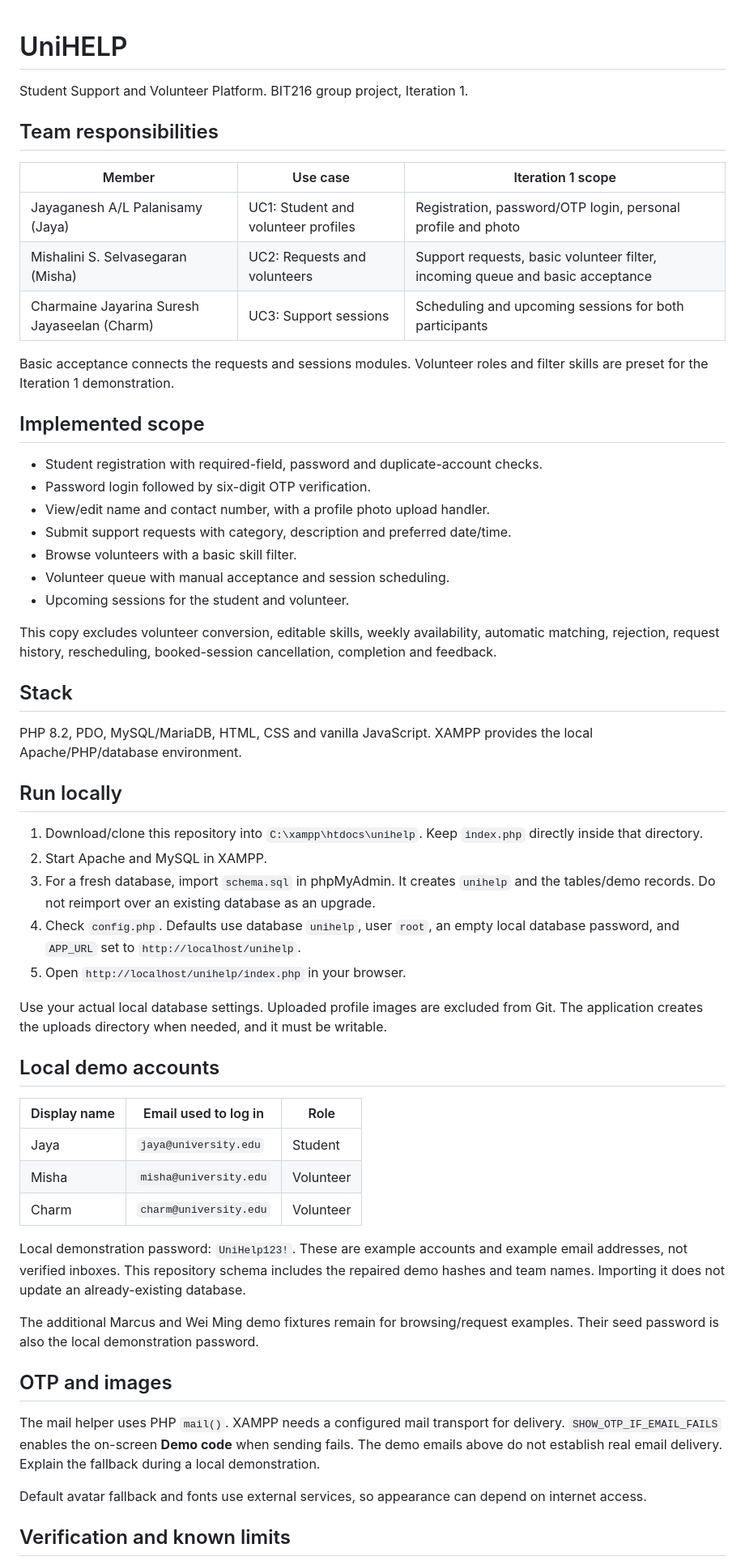
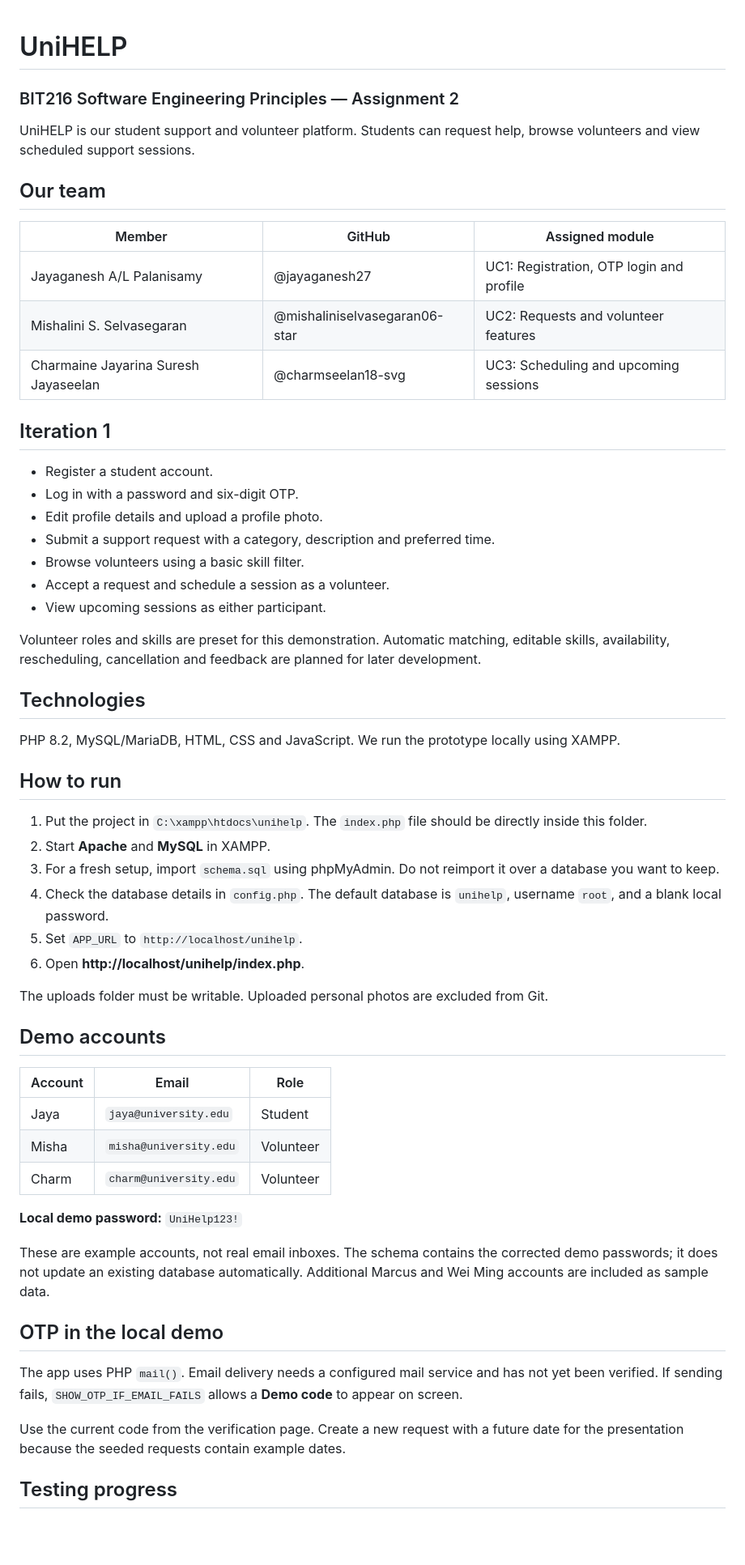
Before and after one commit to jayaganesh27/UniHELP, a Markdown page: README.md, the part around one of its changes. Shown at 81% size. Drawn GitHub-style; blank space fills up the shorter version.

Commit message:
Update README with team roles and local setup steps

```diff
--- a/README.md
+++ b/README.md
@@ -1,60 +1,60 @@
 # UniHELP
+### BIT216 Software Engineering Principles — Assignment 2
 
-Student Support and Volunteer Platform. BIT216 group project, Iteration 1.
+UniHELP is our student support and volunteer platform. Students can request help, browse volunteers and view scheduled support sessions.
 
-## Team responsibilities
+## Our team
 
-| Member | Use case | Iteration 1 scope |
-|---|---|---|
-| Jayaganesh A/L Palanisamy (Jaya) | UC1: Student and volunteer profiles | Registration, password/OTP login, personal profile and photo |
-| Mishalini S. Selvasegaran (Misha) | UC2: Requests and volunteers | Support requests, basic volunteer filter, incoming queue and basic acceptance |
-| Charmaine Jayarina Suresh Jayaseelan (Charm) | UC3: Support sessions | Scheduling and upcoming sessions for both participants |
+| Member | GitHub | Assigned module |
+| --- | --- | --- |
+| Jayaganesh A/L Palanisamy | @jayaganesh27 | UC1: Registration, OTP login and profile |
+| Mishalini S. Selvasegaran | @mishaliniselvasegaran06-star | UC2: Requests and volunteer features |
+| Charmaine Jayarina Suresh Jayaseelan | @charmseelan18-svg | UC3: Scheduling and upcoming sessions |
 
-Basic acceptance connects the requests and sessions modules. Volunteer roles and filter skills are preset for the Iteration 1 demonstration.
+## Iteration 1
 
-## Implemented scope
+- Register a student account.
+- Log in with a password and six-digit OTP.
+- Edit profile details and upload a profile photo.
+- Submit a support request with a category, description and preferred time.
+- Browse volunteers using a basic skill filter.
+- Accept a request and schedule a session as a volunteer.
+- View upcoming sessions as either participant.
 
-- Student registration with required-field, password and duplicate-account checks.
-- Password login followed by six-digit OTP verification.
-- View/edit name and contact number, with a profile photo upload handler.
-- Submit support requests with category, description and preferred date/time.
-- Browse volunteers with a basic skill filter.
-- Volunteer queue with manual acceptance and session scheduling.
-- Upcoming sessions for the student and volunteer.
+Volunteer roles and skills are preset for this demonstration. Automatic matching, editable skills, availability, rescheduling, cancellation and feedback are planned for later development.
 
-This copy excludes volunteer conversion, editable skills, weekly availability, automatic matching, rejection, request history, rescheduling, booked-session cancellation, completion and feedback.
+## Technologies
 
-## Stack
+PHP 8.2, MySQL/MariaDB, HTML, CSS and JavaScript. We run the prototype locally using XAMPP.
 
-PHP 8.2, PDO, MySQL/MariaDB, HTML, CSS and vanilla JavaScript. XAMPP provides the local Apache/PHP/database environment.
+## How to run
 
-## Run locally
+1. Put the project in `C:\xampp\htdocs\unihelp`. The `index.php` file should be directly inside this folder.
+2. Start **Apache** and **MySQL** in XAMPP.
+3. For a fresh setup, import `schema.sql` using phpMyAdmin. Do not reimport it over a database you want to keep.
+4. Check the database details in `config.php`. The default database is `unihelp`, username `root`, and a blank local password.
+5. Set `APP_URL` to `http://localhost/unihelp`.
+6. Open **http://localhost/unihelp/index.php**.
 
-1. Download/clone this repository into `C:\xampp\htdocs\unihelp`. Keep `index.php` directly inside that directory.
-2. Start Apache and MySQL in XAMPP.
-3. For a fresh database, import `schema.sql` in phpMyAdmin. It creates `unihelp` and the tables/demo records. Do not reimport over an existing database as an upgrade.
-4. Check `config.php`. Defaults use database `unihelp`, user `root`, an empty local database password, and `APP_URL` set to `http://localhost/unihelp`.
-5. Open `http://localhost/unihelp/index.php` in your browser.
+The uploads folder must be writable. Uploaded personal photos are excluded from Git.
 
-Use your actual local database settings. Uploaded profile images are excluded from Git. The application creates the uploads directory when needed, and it must be writable.
+## Demo accounts
 
-## Local demo accounts
-
-| Display name | Email used to log in | Role |
-|---|---|---|
+| Account | Email | Role |
+| --- | --- | --- |
 | Jaya | `jaya@university.edu` | Student |
 | Misha | `misha@university.edu` | Volunteer |
 | Charm | `charm@university.edu` | Volunteer |
 
-Local demonstration password: `UniHelp123!`. These are example accounts and example email addresses, not verified inboxes. This repository schema includes the repaired demo hashes and team names. Importing it does not update an already-existing database.
+**Local demo password:** `UniHelp123!`
 
-The additional Marcus and Wei Ming demo fixtures remain for browsing/request examples. Their seed password is also the local demonstration password.
+These are example accounts, not real email inboxes. The schema contains the corrected demo passwords; it does not update an existing database automatically. Additional Marcus and Wei Ming accounts are included as sample data.
 
-## OTP and images
+## OTP in the local demo
 
-The mail helper uses PHP `mail()`. XAMPP needs a configured mail transport for delivery. `SHOW_OTP_IF_EMAIL_FAILS` enables the on-screen **Demo code** when sending fails. The demo emails above do not establish real email delivery. Explain the fallback during a local demonstration.
+The app uses PHP `mail()`. Email delivery needs a configured mail service and has not yet been verified. If sending fails, `SHOW_OTP_IF_EMAIL_FAILS` allows a **Demo code** to appear on screen.
 
-Default avatar fallback and fonts use external services, so appearance can depend on internet access.
+Use the current code from the verification page. Create a new request with a future date for the presentation because the seeded requests contain example dates.
 
-## Verification and known limits
+## Testing progress
 
```
Also changed, not shown: other parts of README.md (+15 -8 lines).
